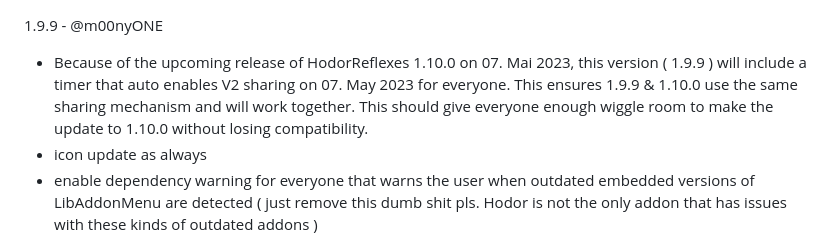
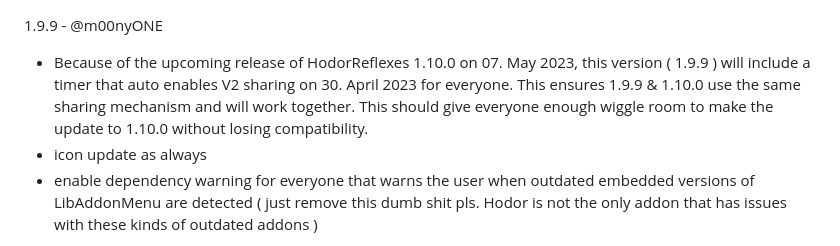
Before and after one commit to m00nyONE/HodorReflexes, a Markdown page: CHANGELOG.md, the part around the change. Drawn GitHub-style.

Commit message:
fix typo

```diff
--- a/CHANGELOG.md
+++ b/CHANGELOG.md
@@ -1,5 +1,5 @@
 1.9.9 - @m00nyONE
-- Because of the upcoming release of HodorReflexes 1.10.0 on 07. Mai 2023, this version ( 1.9.9 ) will include a timer that auto enables V2 sharing on 07. May 2023 for everyone. This ensures 1.9.9 & 1.10.0 use the same sharing mechanism and will work together. This should give everyone enough wiggle room to make the update to 1.10.0 without losing compatibility.
+- Because of the upcoming release of HodorReflexes 1.10.0 on 07. May 2023, this version ( 1.9.9 ) will include a timer that auto enables V2 sharing on 30. April 2023 for everyone. This ensures 1.9.9 & 1.10.0 use the same sharing mechanism and will work together. This should give everyone enough wiggle room to make the update to 1.10.0 without losing compatibility.
 - icon update as always
 - enable dependency warning for everyone that warns the user when outdated embedded versions of LibAddonMenu are detected ( just remove this dumb shit pls. Hodor is not the only addon that has issues with these kinds of outdated addons )
 
```
